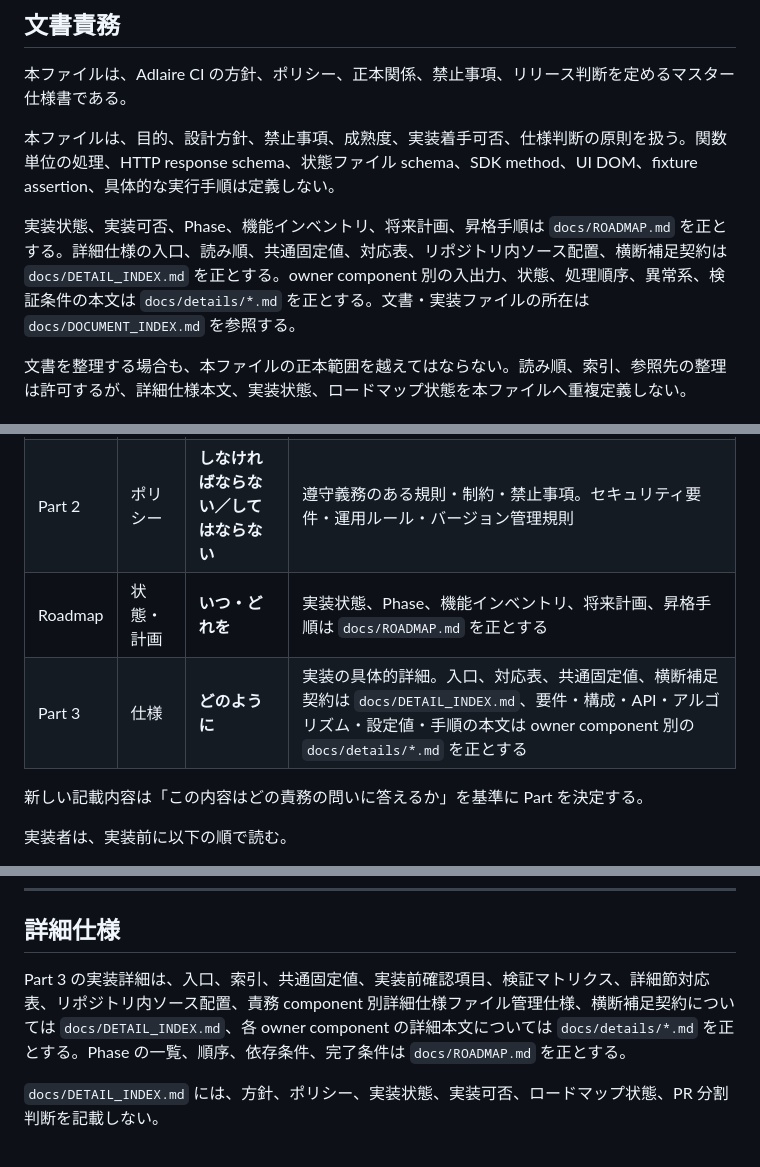
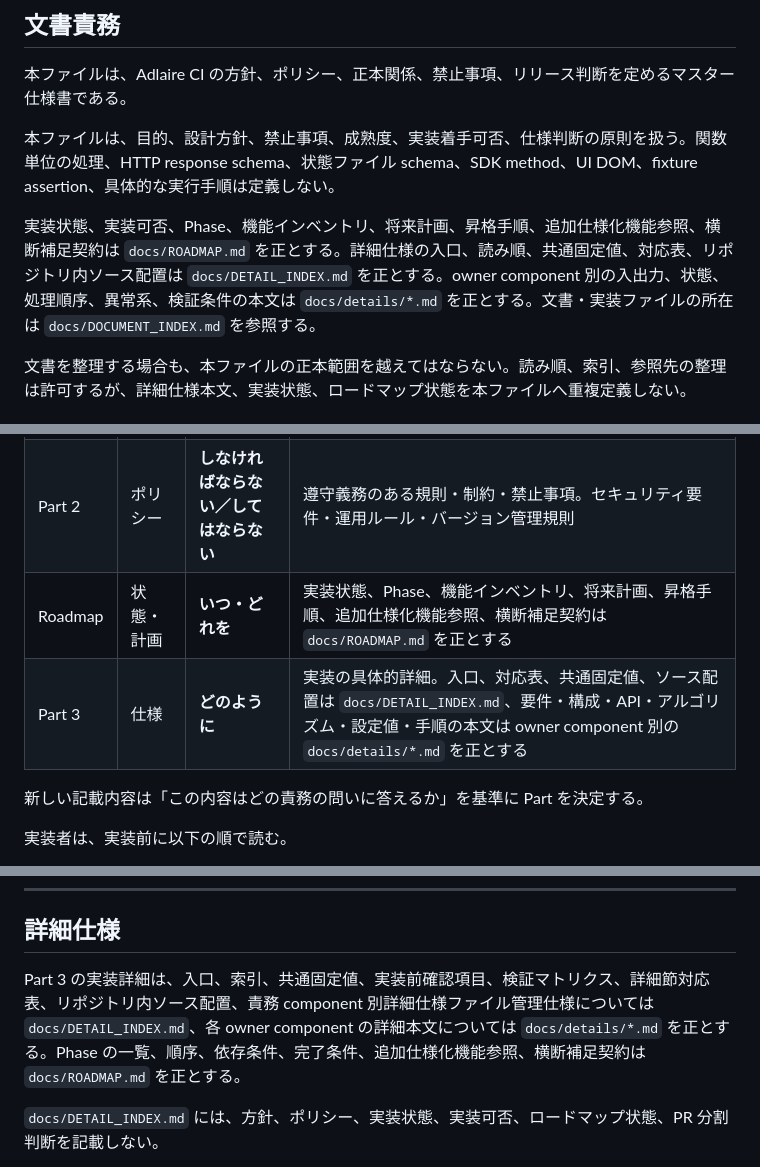
Before and after one commit to fqwink/Build-Scripts, a Markdown page: docs/SPEC.md, 3 parts joined by grey strips. GitHub-like rendering.

```diff
--- a/docs/SPEC.md
+++ b/docs/SPEC.md
@@ -16,7 +16,7 @@
 
 本ファイルは、目的、設計方針、禁止事項、成熟度、実装着手可否、仕様判断の原則を扱う。関数単位の処理、HTTP response schema、状態ファイル schema、SDK method、UI DOM、fixture assertion、具体的な実行手順は定義しない。
 
-実装状態、実装可否、Phase、機能インベントリ、将来計画、昇格手順は `docs/ROADMAP.md` を正とする。詳細仕様の入口、読み順、共通固定値、対応表、リポジトリ内ソース配置、横断補足契約は `docs/DETAIL_INDEX.md` を正とする。owner component 別の入出力、状態、処理順序、異常系、検証条件の本文は `docs/details/*.md` を正とする。文書・実装ファイルの所在は `docs/DOCUMENT_INDEX.md` を参照する。
+実装状態、実装可否、Phase、機能インベントリ、将来計画、昇格手順、追加仕様化機能参照、横断補足契約は `docs/ROADMAP.md` を正とする。詳細仕様の入口、読み順、共通固定値、対応表、リポジトリ内ソース配置は `docs/DETAIL_INDEX.md` を正とする。owner component 別の入出力、状態、処理順序、異常系、検証条件の本文は `docs/details/*.md` を正とする。文書・実装ファイルの所在は `docs/DOCUMENT_INDEX.md` を参照する。
 
 文書を整理する場合も、本ファイルの正本範囲を越えてはならない。読み順、索引、参照先の整理は許可するが、詳細仕様本文、実装状態、ロードマップ状態を本ファイルへ重複定義しない。
 
@@ -34,8 +34,8 @@
 |------|------|-----------|------------|
 | Part 1 | 方針 | **なぜ・何を** | 目的、設計思想、方向性の原則。変更頻度が低く、判断の拠り所となる指針 |
 | Part 2 | ポリシー | **しなければならない／してはならない** | 遵守義務のある規則・制約・禁止事項。セキュリティ要件・運用ルール・バージョン管理規則 |
-| Roadmap | 状態・計画 | **いつ・どれを** | 実装状態、Phase、機能インベントリ、将来計画、昇格手順は `docs/ROADMAP.md` を正とする |
-| Part 3 | 仕様 | **どのように** | 実装の具体的詳細。入口、対応表、共通固定値、横断補足契約は `docs/DETAIL_INDEX.md`、要件・構成・API・アルゴリズム・設定値・手順の本文は owner component 別の `docs/details/*.md` を正とする |
+| Roadmap | 状態・計画 | **いつ・どれを** | 実装状態、Phase、機能インベントリ、将来計画、昇格手順、追加仕様化機能参照、横断補足契約は `docs/ROADMAP.md` を正とする |
+| Part 3 | 仕様 | **どのように** | 実装の具体的詳細。入口、対応表、共通固定値、ソース配置は `docs/DETAIL_INDEX.md`、要件・構成・API・アルゴリズム・設定値・手順の本文は owner component 別の `docs/details/*.md` を正とする |
 
 新しい記載内容は「この内容はどの責務の問いに答えるか」を基準に Part を決定する。
 
@@ -737,7 +737,7 @@ Part 1 §4.1 のゼロ依存・フルインハウス原則を正とする。開
 
 ## 詳細仕様
 
-Part 3 の実装詳細は、入口、索引、共通固定値、実装前確認項目、検証マトリクス、詳細節対応表、リポジトリ内ソース配置、責務 component 別詳細仕様ファイル管理仕様、横断補足契約については `docs/DETAIL_INDEX.md`、各 owner component の詳細本文については `docs/details/*.md` を正とする。Phase の一覧、順序、依存条件、完了条件は `docs/ROADMAP.md` を正とする。
+Part 3 の実装詳細は、入口、索引、共通固定値、実装前確認項目、検証マトリクス、詳細節対応表、リポジトリ内ソース配置、責務 component 別詳細仕様ファイル管理仕様については `docs/DETAIL_INDEX.md`、各 owner component の詳細本文については `docs/details/*.md` を正とする。Phase の一覧、順序、依存条件、完了条件、追加仕様化機能参照、横断補足契約は `docs/ROADMAP.md` を正とする。
 
 `docs/DETAIL_INDEX.md` には、方針、ポリシー、実装状態、実装可否、ロードマップ状態、PR 分割判断を記載しない。
 
```
Also changed, not shown: docs/DOCUMENT_INDEX.md (+11 -11 lines), docs/ROADMAP.md (+1 -1 lines).
